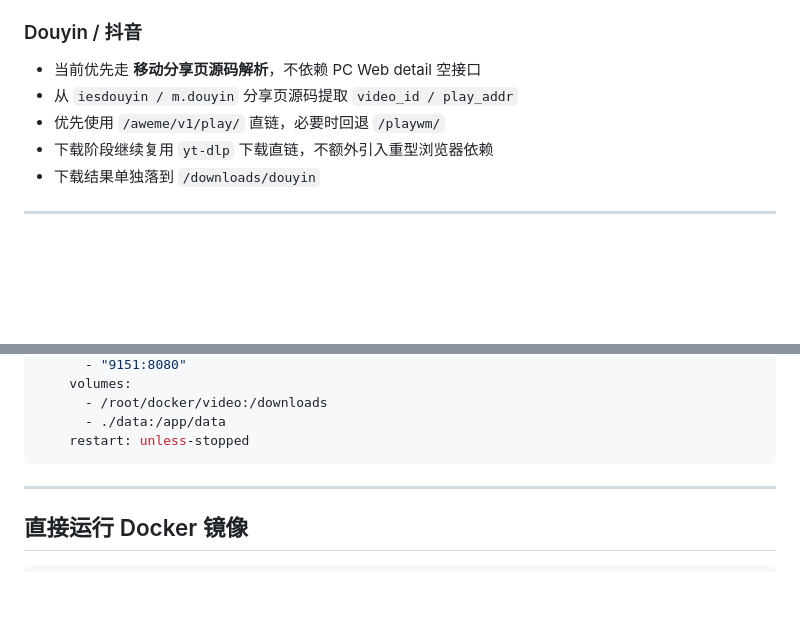
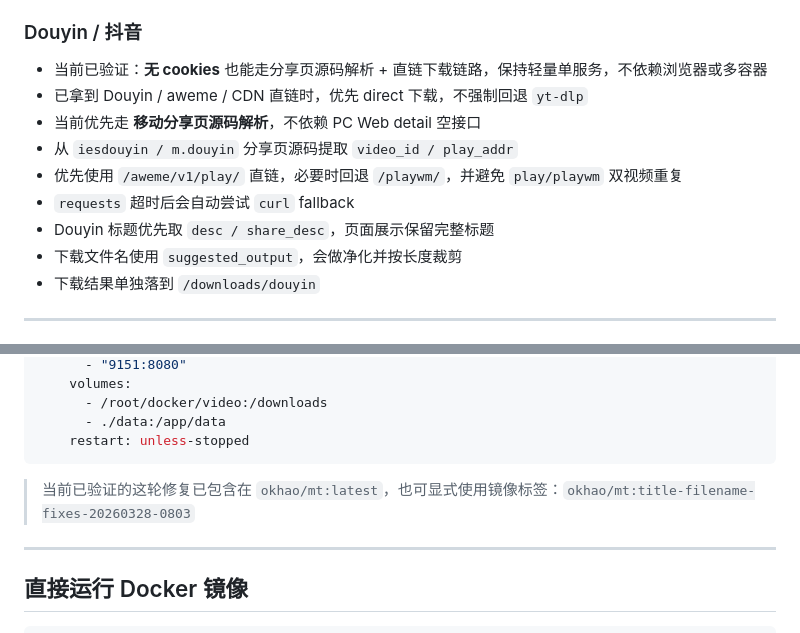
Before and after one commit to okhao-s/mt-downloader, a Markdown page: README.md, 2 parts joined by grey strips. Drawn GitHub-style; blank space fills up the shorter version.

Commit message:
docs: update README for douyin fixes and image tag

````diff
--- a/README.md
+++ b/README.md
@@ -63,10 +63,14 @@
 
 ### Douyin / 抖音
 
+- 当前已验证：**无 cookies** 也能走分享页源码解析 + 直链下载链路，保持轻量单服务，不依赖浏览器或多容器
+- 已拿到 Douyin / aweme / CDN 直链时，优先 direct 下载，不强制回退 `yt-dlp`
 - 当前优先走 **移动分享页源码解析**，不依赖 PC Web detail 空接口
 - 从 `iesdouyin / m.douyin` 分享页源码提取 `video_id / play_addr`
-- 优先使用 `/aweme/v1/play/` 直链，必要时回退 `/playwm/`
-- 下载阶段继续复用 `yt-dlp` 下载直链，不额外引入重型浏览器依赖
+- 优先使用 `/aweme/v1/play/` 直链，必要时回退 `/playwm/`，并避免 `play/playwm` 双视频重复
+- `requests` 超时后会自动尝试 `curl` fallback
+- Douyin 标题优先取 `desc / share_desc`，页面展示保留完整标题
+- 下载文件名使用 `suggested_output`，会做净化并按长度裁剪
 - 下载结果单独落到 `/downloads/douyin`
 
 ---
@@ -117,6 +121,8 @@ services:
       - ./data:/app/data
     restart: unless-stopped
 ```
+
+> 当前已验证的这轮修复已包含在 `okhao/mt:latest`，也可显式使用镜像标签：`okhao/mt:title-filename-fixes-20260328-0803`
 
 ---
 
````
